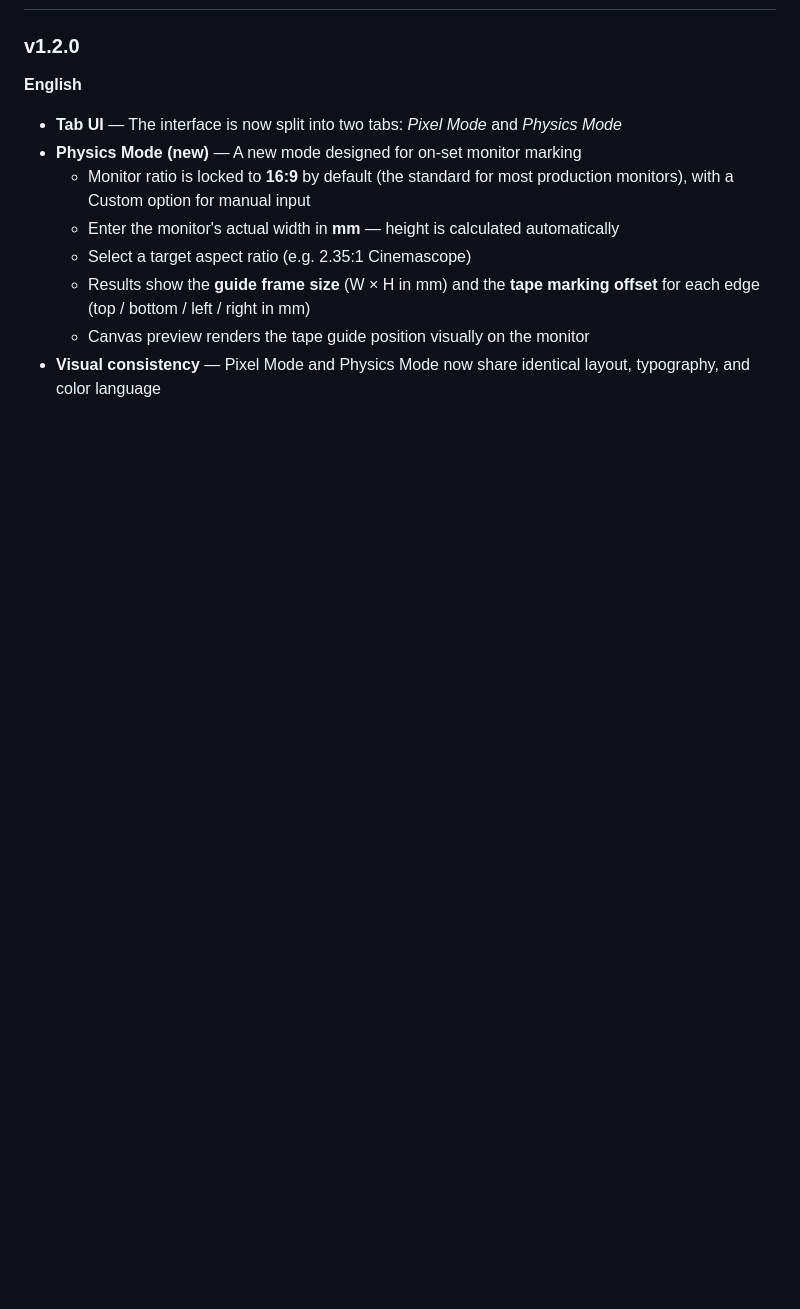
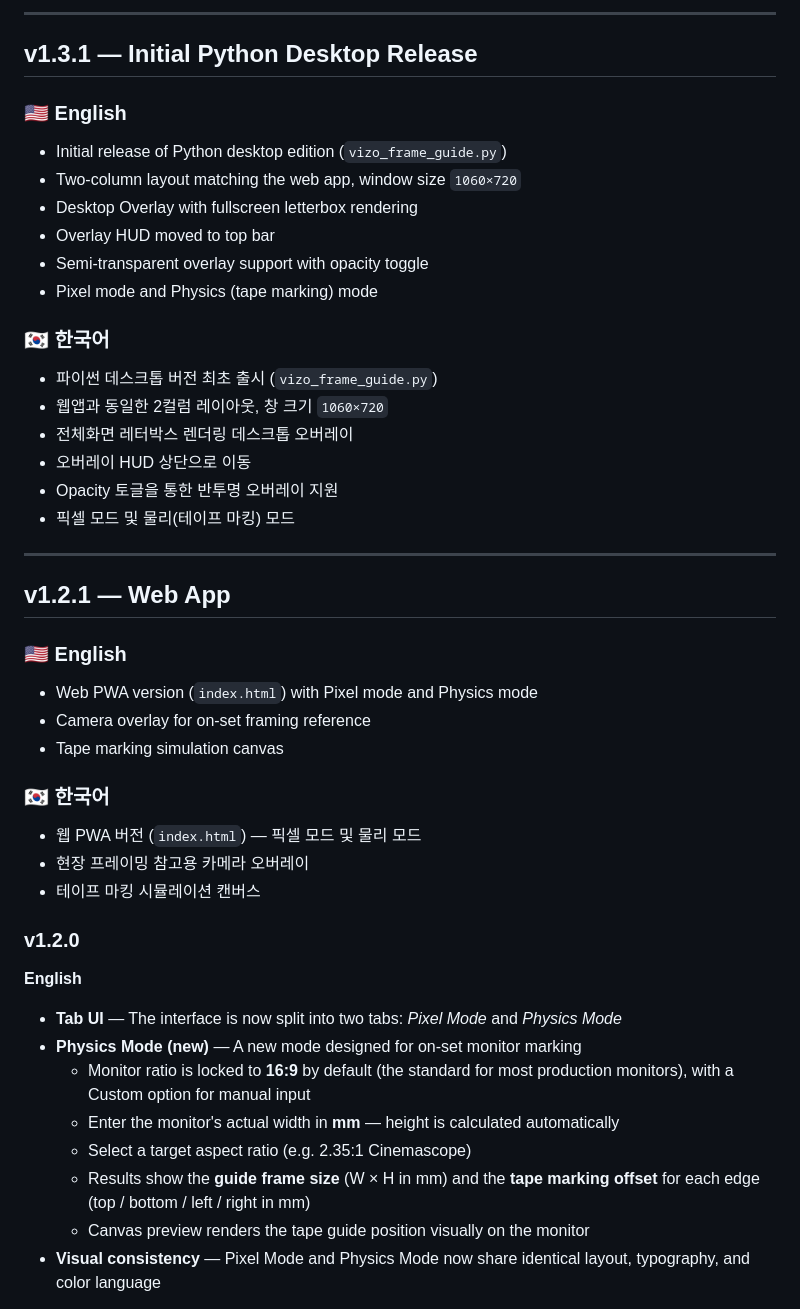
Before and after one commit to idpw1408-code/VIZO_-_Frame_Guide, a Markdown page: README.md, the part around one of its changes. Rendered like a GitHub page; blank space fills up the shorter version.

```diff
--- a/README.md
+++ b/README.md
@@ -10,3 +69,37 @@ A lightweight, offline-ready tool for video production — calculate frame dimen
+---
+
+## v1.3.1 — Initial Python Desktop Release
+
+### 🇺🇸 English
+- Initial release of Python desktop edition (`vizo_frame_guide.py`)
+- Two-column layout matching the web app, window size `1060×720`
+- Desktop Overlay with fullscreen letterbox rendering
+- Overlay HUD moved to top bar
+- Semi-transparent overlay support with opacity toggle
+- Pixel mode and Physics (tape marking) mode
+
+### 🇰🇷 한국어
+- 파이썬 데스크톱 버전 최초 출시 (`vizo_frame_guide.py`)
+- 웹앱과 동일한 2컬럼 레이아웃, 창 크기 `1060×720`
+- 전체화면 레터박스 렌더링 데스크톱 오버레이
+- 오버레이 HUD 상단으로 이동
+- Opacity 토글을 통한 반투명 오버레이 지원
+- 픽셀 모드 및 물리(테이프 마킹) 모드
+
+---
+
+## v1.2.1 — Web App
+
+### 🇺🇸 English
+- Web PWA version (`index.html`) with Pixel mode and Physics mode
+- Camera overlay for on-set framing reference
+- Tape marking simulation canvas
+
+### 🇰🇷 한국어
+- 웹 PWA 버전 (`index.html`) — 픽셀 모드 및 물리 모드
+- 현장 프레이밍 참고용 카메라 오버레이
+- 테이프 마킹 시뮬레이션 캔버스
+
 
 ### v1.2.0
 **English**
```
Also changed, not shown: other parts of README.md (+59 -0 lines).
